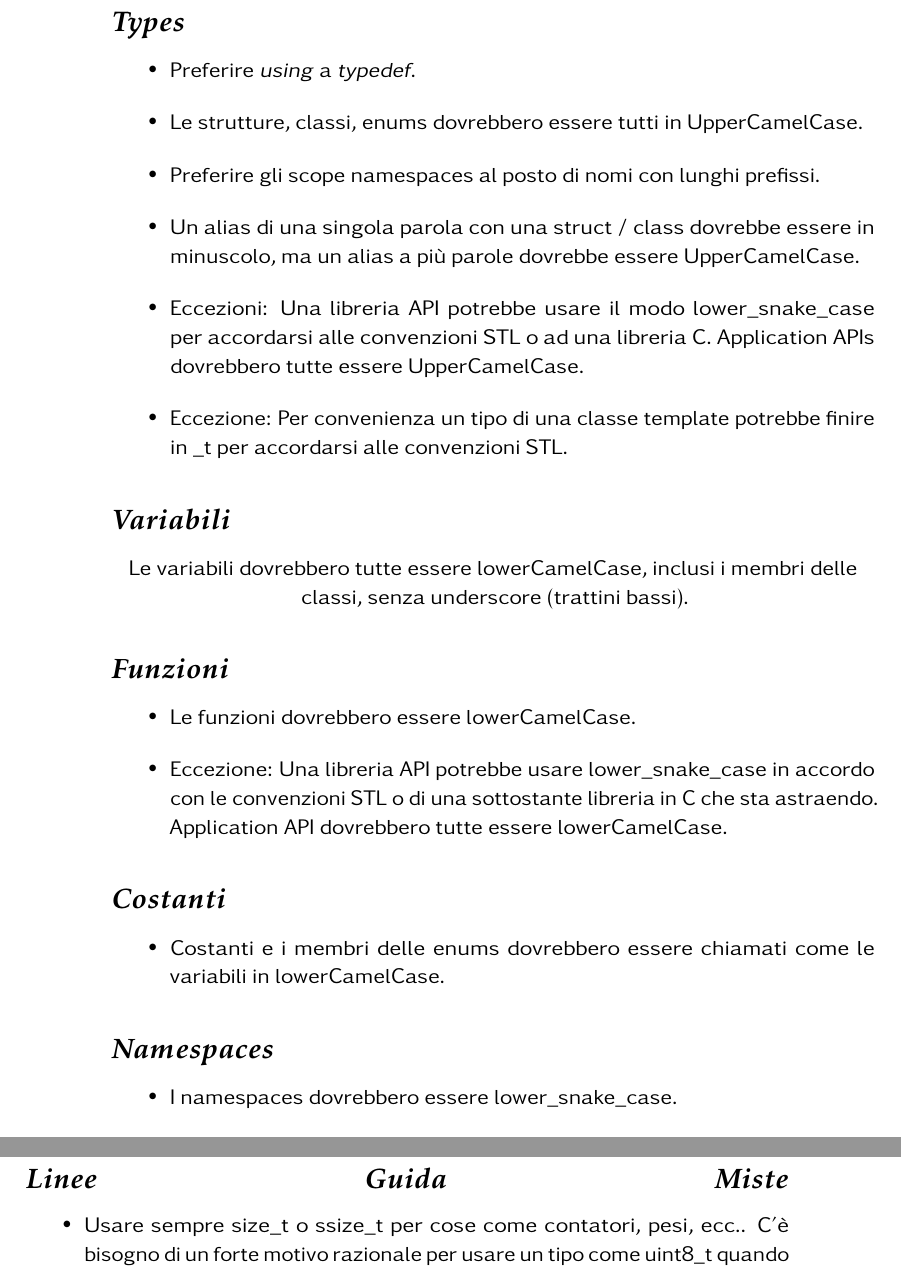
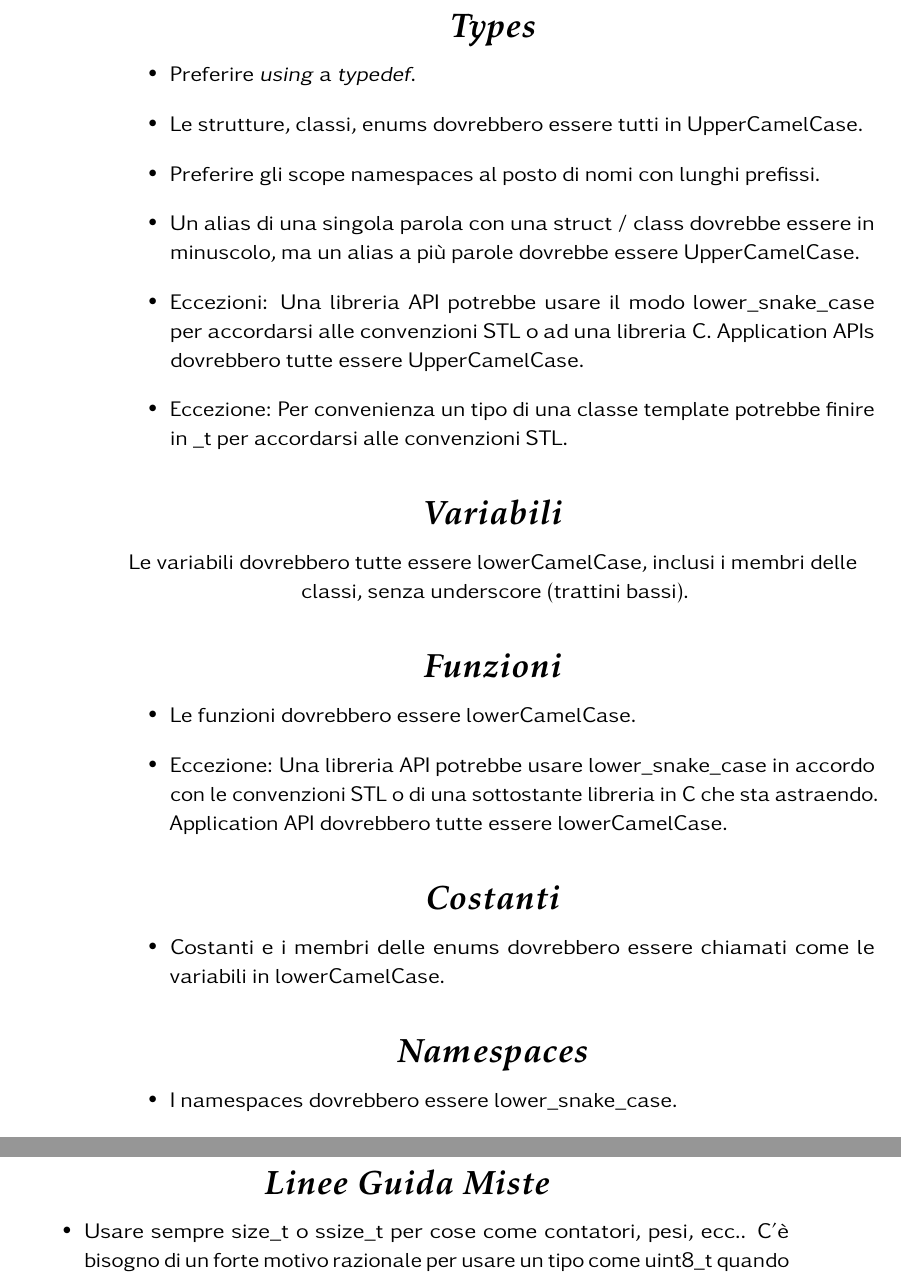
Before and after one commit to LucaR01/Guida-Cpp, a LaTeX thesis (Guida_C++.tex, which reads Basi_del_linguaggio.tex): two parts of pages 78 and 81 of 83, joined at a grey line, cut so that both start at the same text. Compiled offline with pdfLaTeX.

Commit message:
Update certain conventions from subsubsections to subsections

```diff
--- a/Basi_del_linguaggio.tex
+++ b/Basi_del_linguaggio.tex
@@ -2643,7 +2644,7 @@ int main(){
 	\item \textsf{\small I files dovrebbero essere chiamati nel modo (case) lower\_snake\_case.}
 \end{itemize}
 
-\subsubsection{Types}
+\subsection{Types}
 
 \begin{itemize}
 	\item \textsf{\small Preferire \emph{using} a \emph{typedef}.}
@@ -2655,11 +2656,11 @@ int main(){
 	%\item \textsf{\small }
 \end{itemize}
 
-\subsubsection{Variabili}
+\subsection{Variabili}
 
 \textsf{\small Le variabili dovrebbero tutte essere lowerCamelCase, inclusi i membri delle classi, senza underscore (trattini bassi).} \\
 
-\subsubsection{Funzioni}
+\subsection{Funzioni}
 
 \begin{itemize}
 	\item \textsf{\small Le funzioni dovrebbero essere lowerCamelCase.}
@@ -2667,13 +2668,13 @@ int main(){
 	%\item \textsf{\small }
 \end{itemize}
 
-\subsubsection{Costanti}
+\subsection{Costanti}
 
 \begin{itemize}
 	\item \textsf{\small Costanti e i membri delle enums dovrebbero essere chiamati come le variabili in lowerCamelCase.}
 \end{itemize}
 
-\subsubsection{Namespaces}
+\subsection{Namespaces}
 
 \begin{itemize}
 	\item \textsf{\small I namespaces dovrebbero essere lower\_snake\_case.}
@@ -2774,7 +2775,7 @@ int main(){
 	baz); // Incorrect.
 \end{lstlisting}
 
-\subsubsection{Linee Guida Miste}
+\subsection{Linee Guida Miste}
 
 \begin{itemize}
 	\item \textsf{\small  Usare sempre size\_t o ssize\_t per cose come contatori, pesi, ecc.. C'è bisogno di un forte motivo razionale per usare un tipo come uint8\_t quando size\_t può fare lo stesso lavoro.}
```
Also changed, not shown: Guida_C++.pdf, Basi_del_linguaggio.tex (5 more changed lines).
